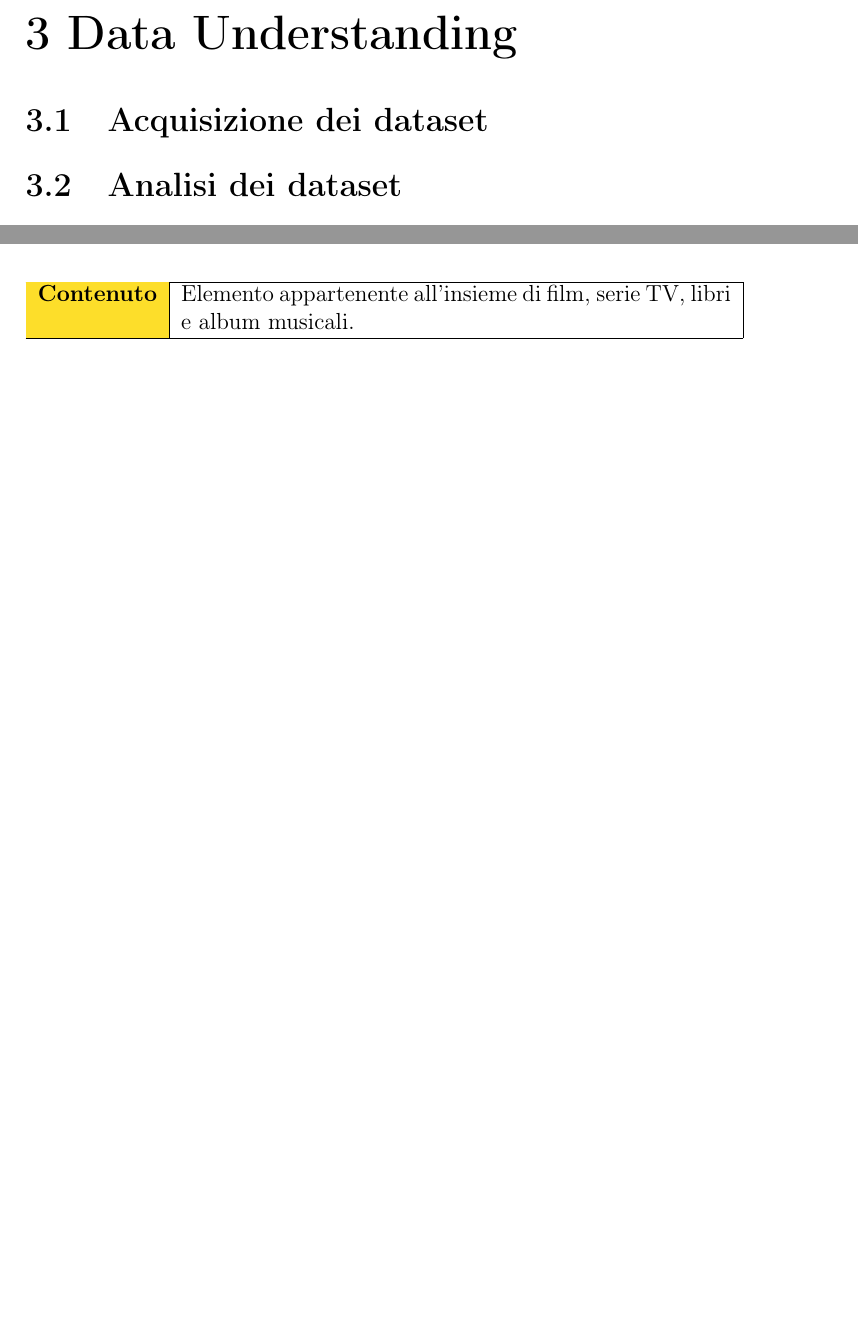
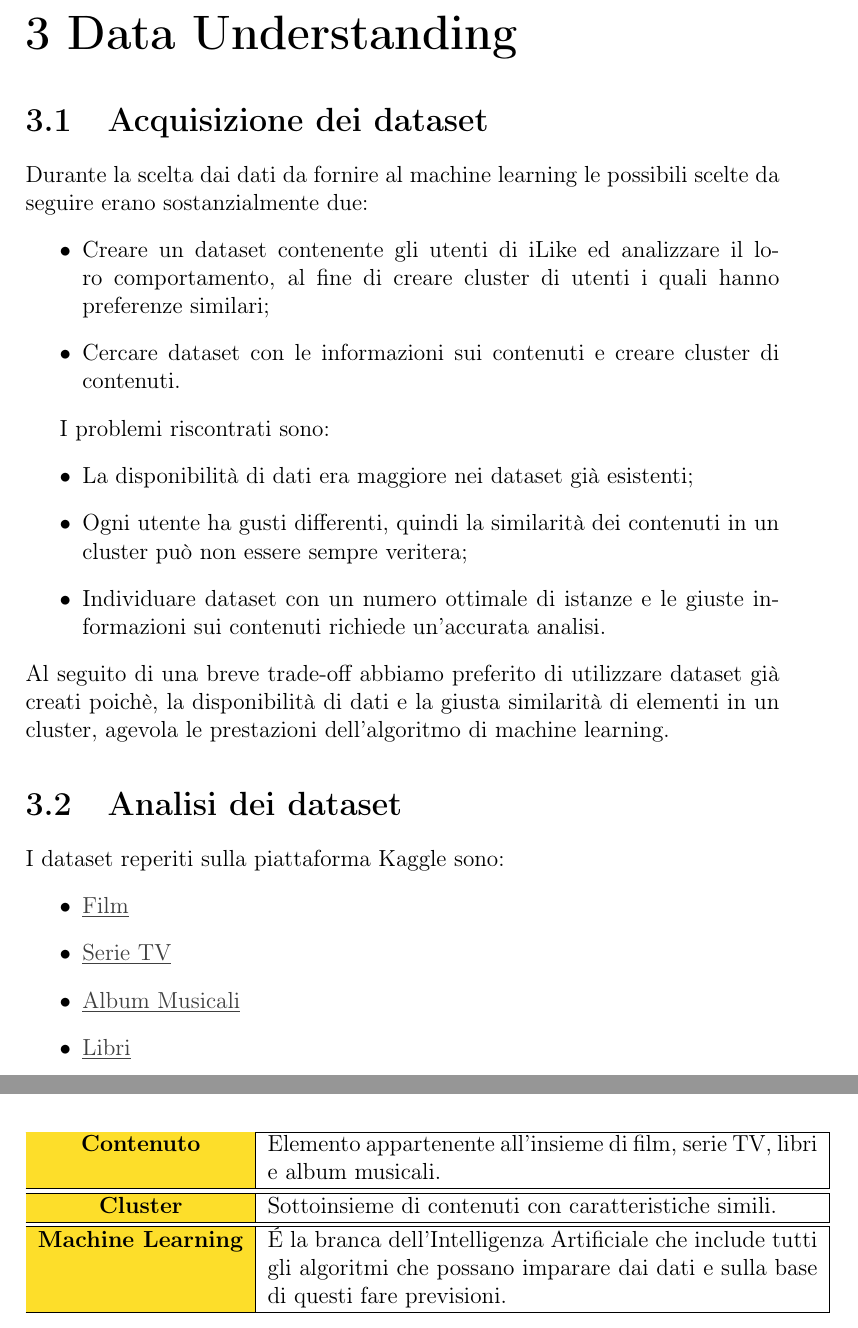
Before and after one commit to francesco-giorgione/iLike_Classe03, a LaTeX document (DocumentazioneFIA/iLikeAI.tex): two parts of pages 6 and 11 of 11, joined at a grey line, cut so that both start at the same text, the shorter picture padded with empty space. Compiled offline with pdfLaTeX.

Commit message:
[FIA] Aggiunta della sezione 'Data Understanding': Acquisizione dei dataset, Analisi dei dataset.

```diff
--- a/DocumentazioneFIA/iLikeAI.tex
+++ b/DocumentazioneFIA/iLikeAI.tex
@@ -11,6 +11,11 @@
 \usepackage{colortbl}
 \usepackage[dvipsnames]{xcolor}
 \usepackage{graphicx}
+\usepackage[colorlinks = true,
+    linkcolor = darkgray,
+    urlcolor  = darkgray,
+    citecolor = white,
+    anchorcolor = darkgray]{hyperref}
 
 \makeatletter
     \def\@makechapterhead#1{%
@@ -109,11 +114,33 @@
 
     \chapter{Data Understanding}\label{ch:data-understanding}
 
+        \section{Acquisizione dei dataset}\label{sec:acquisizione-dei-dataset}
+            Durante la scelta dai dati da fornire al machine learning le possibili scelte da seguire erano sostanzialmente due:
+            \begin{itemize}
+                \item Creare un dataset contenente gli utenti di iLike ed analizzare il loro comportamento, al fine di creare
+                      cluster di utenti i quali hanno preferenze similari;
+                \item Cercare dataset con le informazioni sui contenuti e creare cluster di contenuti.
+            \end{itemize}
 
-    \section{Acquisizione dei dataset}\label{sec:acquisizione-dei-dataset}
-
+            I problemi riscontrati sono:
+            \begin{itemize}
+                \item La disponibilità di dati era maggiore nei dataset già esistenti;
+                \item Ogni utente ha gusti differenti, quindi la similarità dei contenuti in un cluster può non essere sempre
+                      veritera;
+                \item Individuare dataset con un numero ottimale di istanze e le giuste informazioni sui contenuti richiede
+                      un'accurata analisi.
+            \end{itemize}
+            Al seguito di una breve trade-off abbiamo preferito di utilizzare dataset già creati poichè, la disponibilità
+            di dati e la giusta similarità di elementi in un cluster, agevola le prestazioni dell'algoritmo di machine learning.
 
         \section{Analisi dei dataset}\label{sec:analisi-dei-dataset}
+            I dataset reperiti sulla piattaforma Kaggle sono:
+            \begin{itemize}
+                \item \href{https://www.kaggle.com/datasets/stefanoleone992/filmtv-movies-dataset?resource=download}{\underline{Film}}
+                \item \href{https://www.kaggle.com/datasets/amritvirsinghx/web-series-ultimate-edition}{\underline{Serie TV}}
+                \item \href{https://www.kaggle.com/datasets/lucascantu/top-5000-albums-of-all-time-spotify-features}{\underline{Album Musicali}}
+                \item \href{https://www.kaggle.com/datasets/mdhamani/goodreads-books-100k}{\underline{Libri}}
+            \end{itemize}
 
 
     \chapter{Data Preparation}\label{ch:data-preparation}
@@ -160,6 +187,13 @@
             \hline
             \textbf{Contenuto} & Elemento appartenente all’insieme di film, serie TV, libri e album musicali.\\
             \hline
+            \hline
+            \textbf{Cluster} & Sottoinsieme di contenuti con caratteristiche simili.\\
+            \hline
+            \hline
+            \textbf{Machine Learning} & É la branca dell'Intelligenza Artificiale che include tutti gli algoritmi
+                    che possano imparare dai dati e sulla base di questi fare previsioni.\\
+            \hline
         \end{tabular}
 
 \end{document}
```
Also changed, not shown: out/iLikeAI.pdf, 6 other files. Lines whose indentation alone changed are shown as unchanged.
